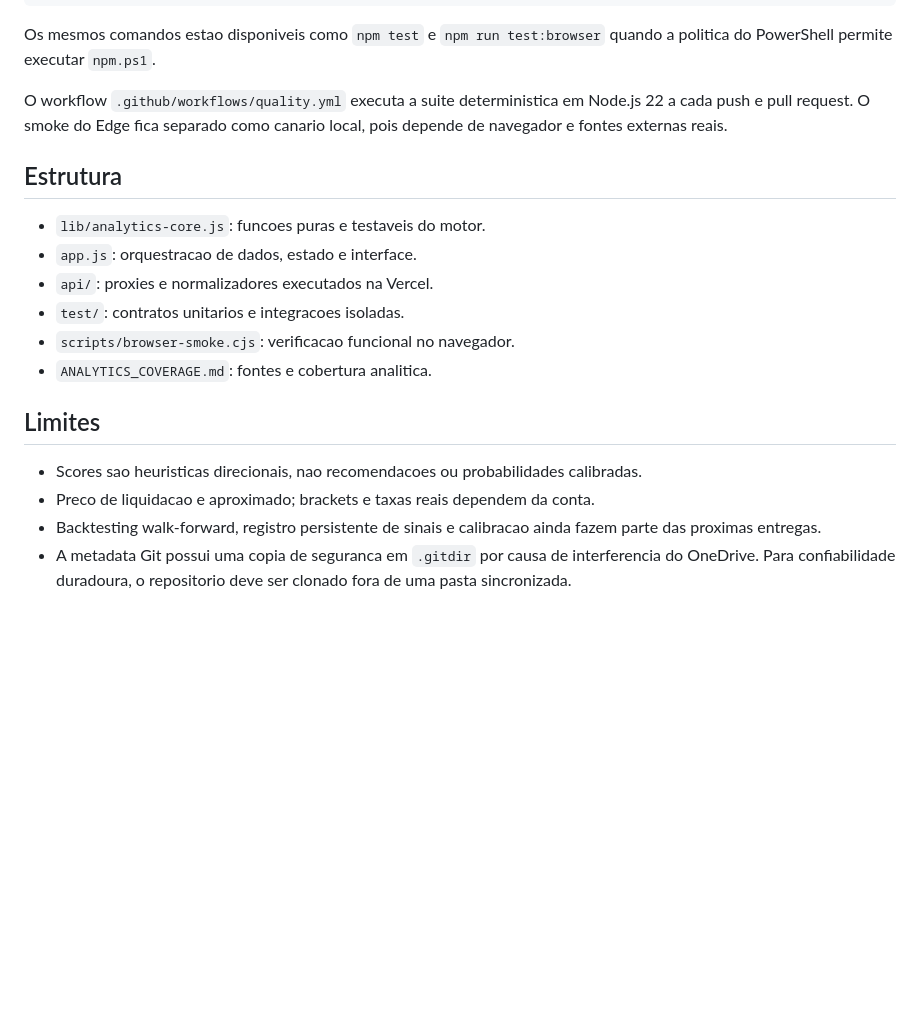
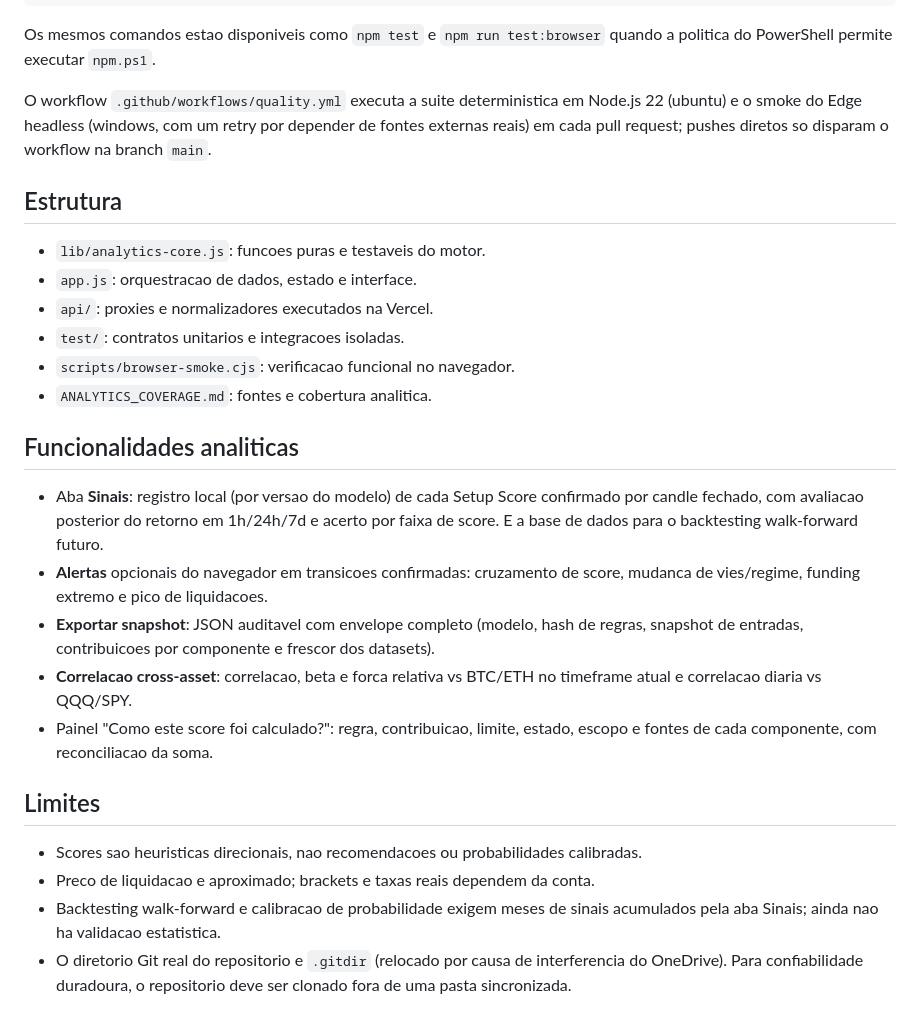
Before and after one commit to lucasikeda98-source/crypto-live-desk, a Markdown page: README.md, the part around the change. Rendered like a GitHub page; blank space fills up the shorter version.

Commit message:
docs: reconcile README with delivered features and CI reality
Co-Authored-By: Claude Fable 5 <noreply@anthropic.com>

```diff
--- a/README.md
+++ b/README.md
@@ -46,7 +46,7 @@ node scripts/browser-smoke.cjs
 
 Os mesmos comandos estao disponiveis como `npm test` e `npm run test:browser` quando a politica do PowerShell permite executar `npm.ps1`.
 
-O workflow `.github/workflows/quality.yml` executa a suite deterministica em Node.js 22 a cada push e pull request. O smoke do Edge fica separado como canario local, pois depende de navegador e fontes externas reais.
+O workflow `.github/workflows/quality.yml` executa a suite deterministica em Node.js 22 (ubuntu) e o smoke do Edge headless (windows, com um retry por depender de fontes externas reais) em cada pull request; pushes diretos so disparam o workflow na branch `main`.
 
 ## Estrutura
 
@@ -57,9 +57,17 @@ O workflow `.github/workflows/quality.yml` executa a suite deterministica em Nod
 - `scripts/browser-smoke.cjs`: verificacao funcional no navegador.
 - `ANALYTICS_COVERAGE.md`: fontes e cobertura analitica.
 
+## Funcionalidades analiticas
+
+- Aba **Sinais**: registro local (por versao do modelo) de cada Setup Score confirmado por candle fechado, com avaliacao posterior do retorno em 1h/24h/7d e acerto por faixa de score. E a base de dados para o backtesting walk-forward futuro.
+- **Alertas** opcionais do navegador em transicoes confirmadas: cruzamento de score, mudanca de vies/regime, funding extremo e pico de liquidacoes.
+- **Exportar snapshot**: JSON auditavel com envelope completo (modelo, hash de regras, snapshot de entradas, contribuicoes por componente e frescor dos datasets).
+- **Correlacao cross-asset**: correlacao, beta e forca relativa vs BTC/ETH no timeframe atual e correlacao diaria vs QQQ/SPY.
+- Painel "Como este score foi calculado?": regra, contribuicao, limite, estado, escopo e fontes de cada componente, com reconciliacao da soma.
+
 ## Limites
 
 - Scores sao heuristicas direcionais, nao recomendacoes ou probabilidades calibradas.
 - Preco de liquidacao e aproximado; brackets e taxas reais dependem da conta.
-- Backtesting walk-forward, registro persistente de sinais e calibracao ainda fazem parte das proximas entregas.
-- A metadata Git possui uma copia de seguranca em `.gitdir` por causa de interferencia do OneDrive. Para confiabilidade duradoura, o repositorio deve ser clonado fora de uma pasta sincronizada.
+- Backtesting walk-forward e calibracao de probabilidade exigem meses de sinais acumulados pela aba Sinais; ainda nao ha validacao estatistica.
+- O diretorio Git real do repositorio e `.gitdir` (relocado por causa de interferencia do OneDrive). Para confiabilidade duradoura, o repositorio deve ser clonado fora de uma pasta sincronizada.
```
